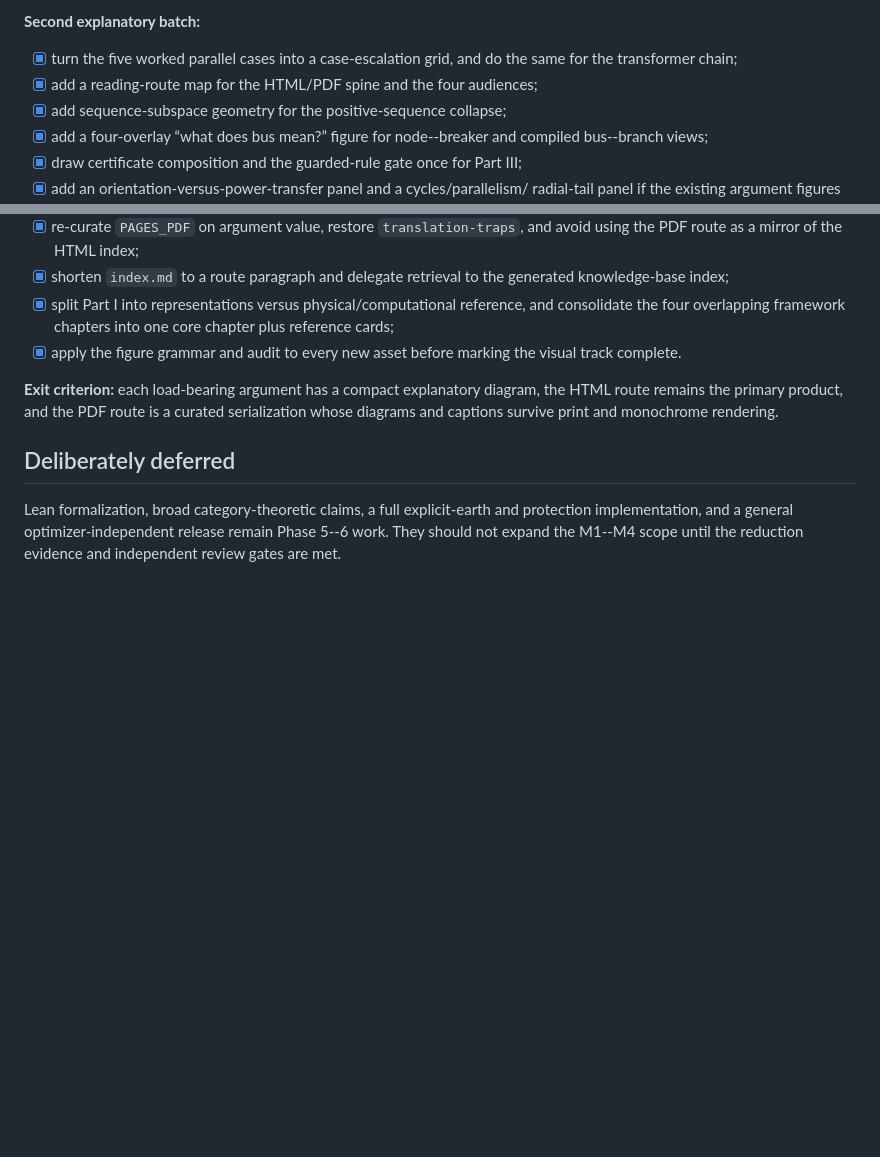
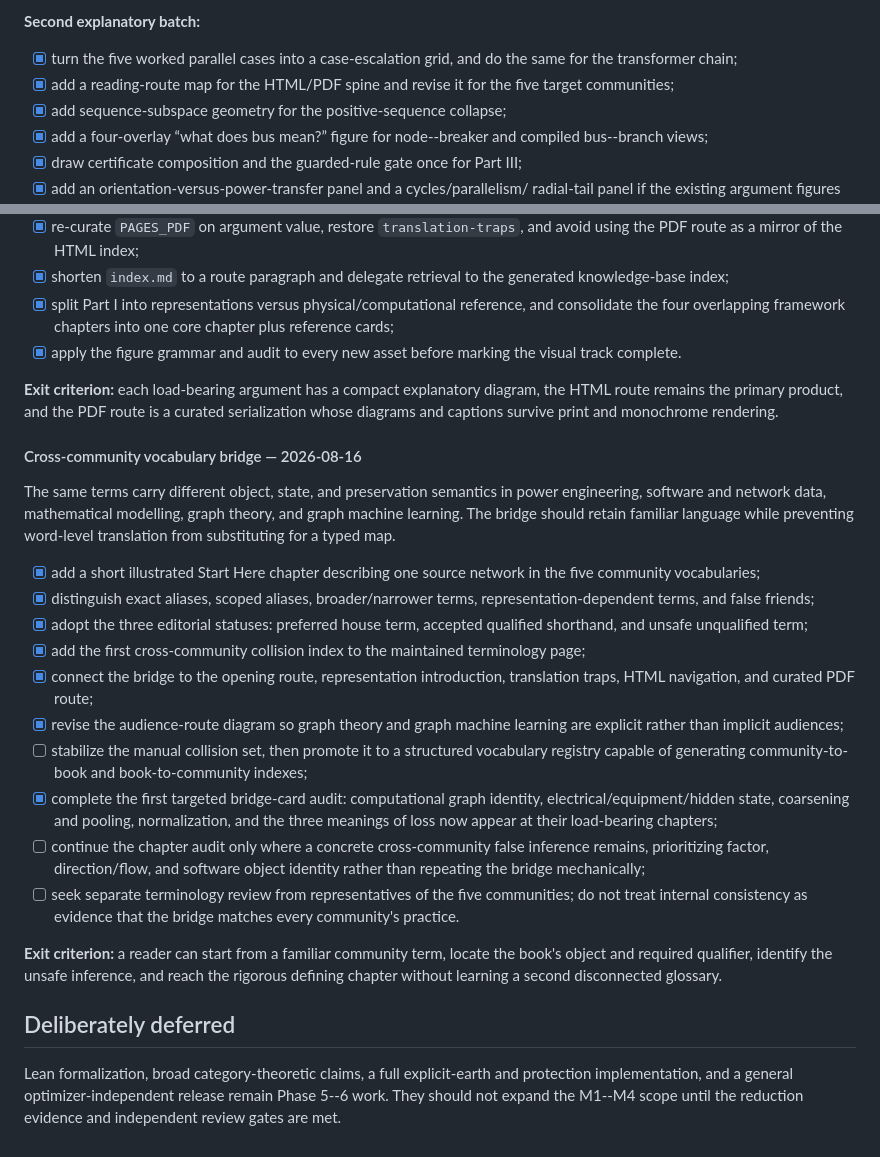
Before and after one commit to frederikgeth/multi-graph-book, a Markdown page: ROADMAP.md, 2 parts joined by grey strips. GitHub-like rendering; blank space fills up the shorter version.

Commit message:
vocabulary map

```diff
--- a/ROADMAP.md
+++ b/ROADMAP.md
@@ -1387,7 +1387,8 @@ semantic word in their captions and surrounding prose.
 
 - [x] turn the five worked parallel cases into a case-escalation grid, and do
   the same for the transformer chain;
-- [x] add a reading-route map for the HTML/PDF spine and the four audiences;
+- [x] add a reading-route map for the HTML/PDF spine and revise it for the five
+  target communities;
 - [x] add sequence-subspace geometry for the positive-sequence collapse;
 - [x] add a four-overlay “what does bus mean?” figure for node--breaker and
   compiled bus--branch views;
@@ -1418,6 +1419,44 @@ diagram, the HTML route remains the primary product, and the PDF route is a
 curated serialization whose diagrams and captions survive print and
 monochrome rendering.
 
+#### Cross-community vocabulary bridge — 2026-08-16
+
+The same terms carry different object, state, and preservation semantics in
+power engineering, software and network data, mathematical modelling, graph
+theory, and graph machine learning. The bridge should retain familiar language
+while preventing word-level translation from substituting for a typed map.
+
+- [x] add a short illustrated Start Here chapter describing one source network
+  in the five community vocabularies;
+- [x] distinguish exact aliases, scoped aliases, broader/narrower terms,
+  representation-dependent terms, and false friends;
+- [x] adopt the three editorial statuses: preferred house term, accepted
+  qualified shorthand, and unsafe unqualified term;
+- [x] add the first cross-community collision index to the maintained
+  terminology page;
+- [x] connect the bridge to the opening route, representation introduction,
+  translation traps, HTML navigation, and curated PDF route;
+- [x] revise the audience-route diagram so graph theory and graph machine
+  learning are explicit rather than implicit audiences;
+- [ ] stabilize the manual collision set, then promote it to a structured
+  vocabulary registry capable of generating community-to-book and
+  book-to-community indexes;
+- [x] complete the first targeted bridge-card audit: computational graph
+  identity, electrical/equipment/hidden state, coarsening and pooling,
+  normalization, and the three meanings of loss now appear at their
+  load-bearing chapters;
+- [ ] continue the chapter audit only where a concrete cross-community false
+  inference remains, prioritizing factor, direction/flow, and software object
+  identity rather than repeating the bridge mechanically;
+- [ ] seek separate terminology review from representatives of the five
+  communities; do not treat internal consistency as evidence that the bridge
+  matches every community's practice.
+
+**Exit criterion:** a reader can start from a familiar community term, locate
+the book's object and required qualifier, identify the unsafe inference, and
+reach the rigorous defining chapter without learning a second disconnected
+glossary.
+
 ## Deliberately deferred
 
 Lean formalization, broad category-theoretic claims, a full explicit-earth and
```
Also changed, not shown: docs/src/index.md (+11 -4 lines), docs/src/assets/audience-routes.png, docs/src/assets/vocabulary-bridge-five-languages.png (added), 15 other files.
